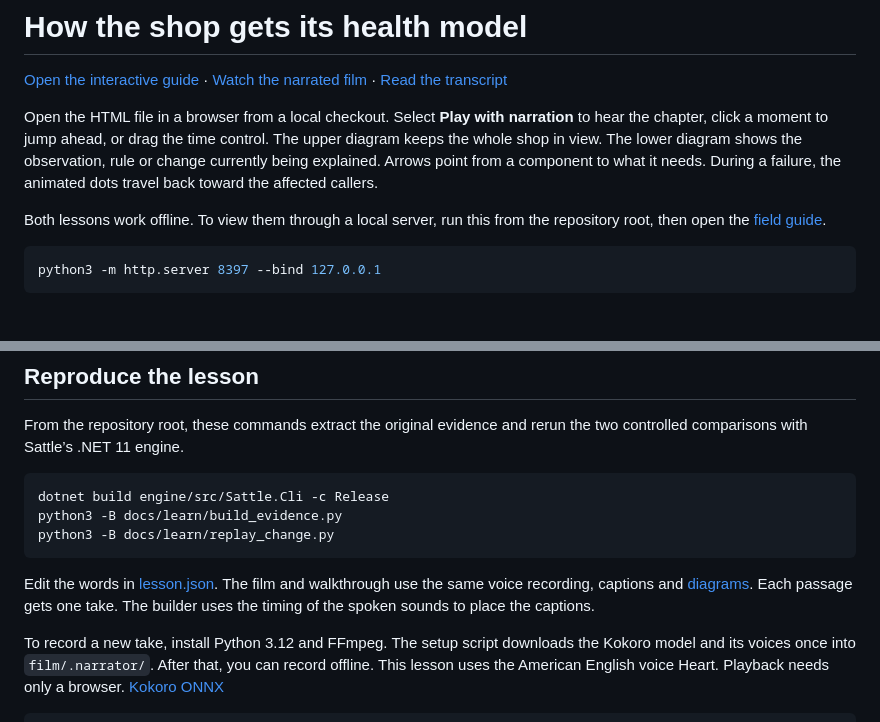
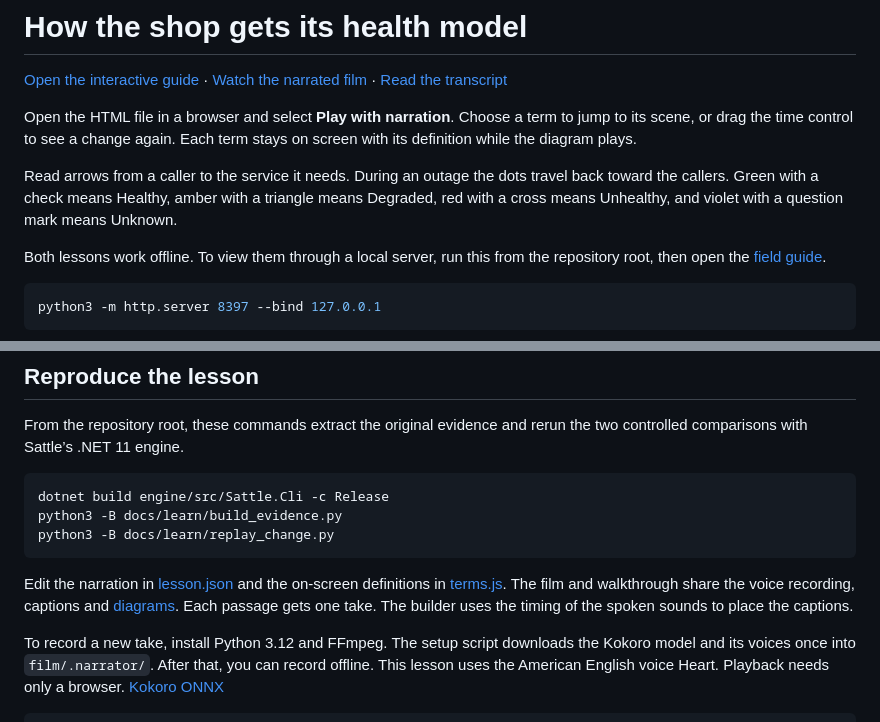
Before and after one commit to abossard/sattle, a Markdown page: docs/learn/README.md, 2 parts joined by grey strips. Drawn GitHub-style; blank space fills up the shorter version.

Commit message:
Show how the shop health model works and refresh the film on playback

````diff
--- a/docs/learn/README.md
+++ b/docs/learn/README.md
@@ -2,7 +2,9 @@
 
 [Open the interactive guide](index.html) · [Watch the narrated film](sattle.mp4) · [Read the transcript](transcript.md)
 
-Open the HTML file in a browser from a local checkout. Select **Play with narration** to hear the chapter, click a moment to jump ahead, or drag the time control. The upper diagram keeps the whole shop in view. The lower diagram shows the observation, rule or change currently being explained. Arrows point from a component to what it needs. During a failure, the animated dots travel back toward the affected callers.
+Open the HTML file in a browser and select **Play with narration**. Choose a term to jump to its scene, or drag the time control to see a change again. Each term stays on screen with its definition while the diagram plays.
+
+Read arrows from a caller to the service it needs. During an outage the dots travel back toward the callers. Green with a check means Healthy, amber with a triangle means Degraded, red with a cross means Unhealthy, and violet with a question mark means Unknown.
 
 Both lessons work offline. To view them through a local server, run this from the repository root, then open the [field guide](http://127.0.0.1:8397/docs/learn/).
 
@@ -33,7 +35,7 @@ python3 -B docs/learn/build_evidence.py
 python3 -B docs/learn/replay_change.py
 ```
 
-Edit the words in [lesson.json](film/lesson.json). The film and walkthrough use the same voice recording, captions and [diagrams](film/shop-map.js). Each passage gets one take. The builder uses the timing of the spoken sounds to place the captions.
+Edit the narration in [lesson.json](film/lesson.json) and the on-screen definitions in [terms.js](film/terms.js). The film and walkthrough share the voice recording, captions and [diagrams](film/shop-map.js). Each passage gets one take. The builder uses the timing of the spoken sounds to place the captions.
 
 To record a new take, install Python 3.12 and FFmpeg. The setup script downloads the Kokoro model and its voices once into `film/.narrator/`. After that, you can record offline. This lesson uses the American English voice Heart. Playback needs only a browser. [Kokoro ONNX](https://github.com/thewh1teagle/kokoro-onnx)
 
````
Also changed, not shown: docs/learn/transcript.md (+32 -32 lines), docs/learn/film/poster.jpg, 17 other files.
